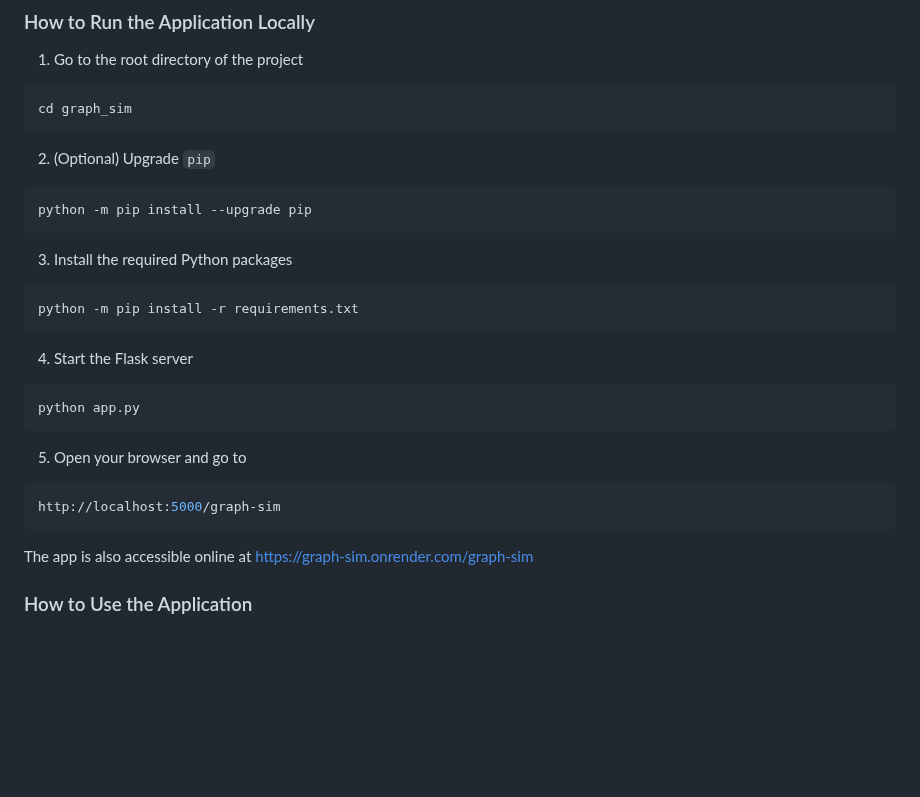
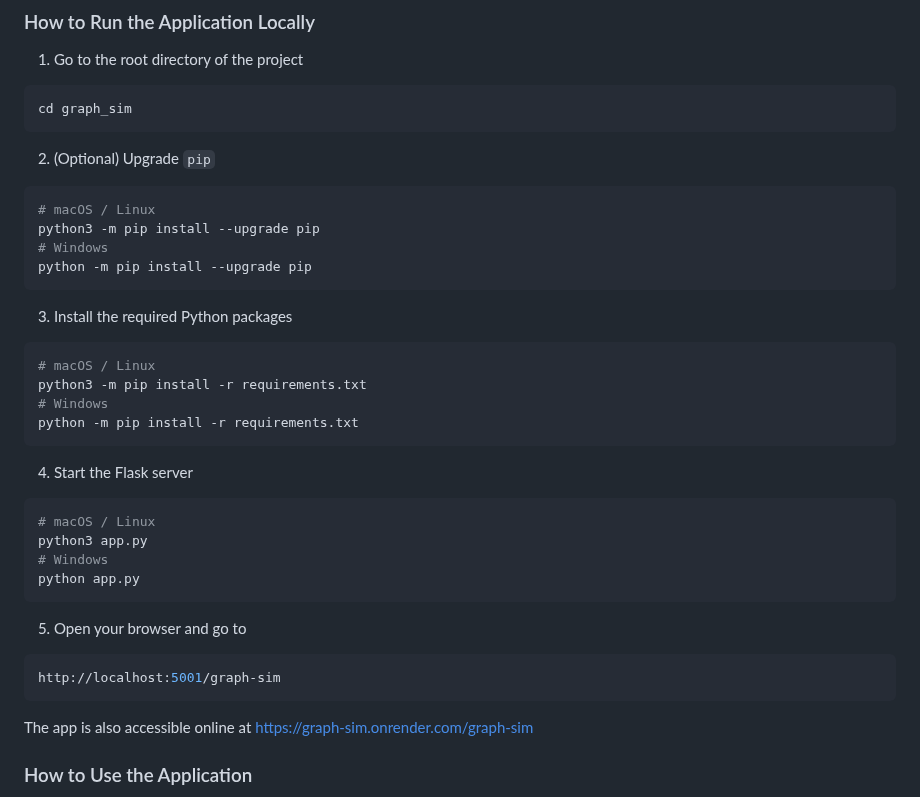
Before and after one commit to sophia-halas/graph_sim, a Markdown page: README.md, the part around the change. Rendered like a GitHub page; blank space fills up the shorter version.

````diff
--- a/README.md
+++ b/README.md
@@ -28,19 +28,29 @@ cd graph_sim
 ```
 2. (Optional) Upgrade `pip`
 ```bash
+# macOS / Linux
+python3 -m pip install --upgrade pip
+# Windows
 python -m pip install --upgrade pip
 ```
 3. Install the required Python packages
 ```bash
+# macOS / Linux
+python3 -m pip install -r requirements.txt
+# Windows
 python -m pip install -r requirements.txt
 ```
+
 4. Start the Flask server
 ```bash
+# macOS / Linux
+python3 app.py
+# Windows
 python app.py
 ```
 5. Open your browser and go to
 ```bash
-http://localhost:5000/graph-sim
+http://localhost:5001/graph-sim
 ```
 
 The app is also accessible online at https://graph-sim.onrender.com/graph-sim
````
